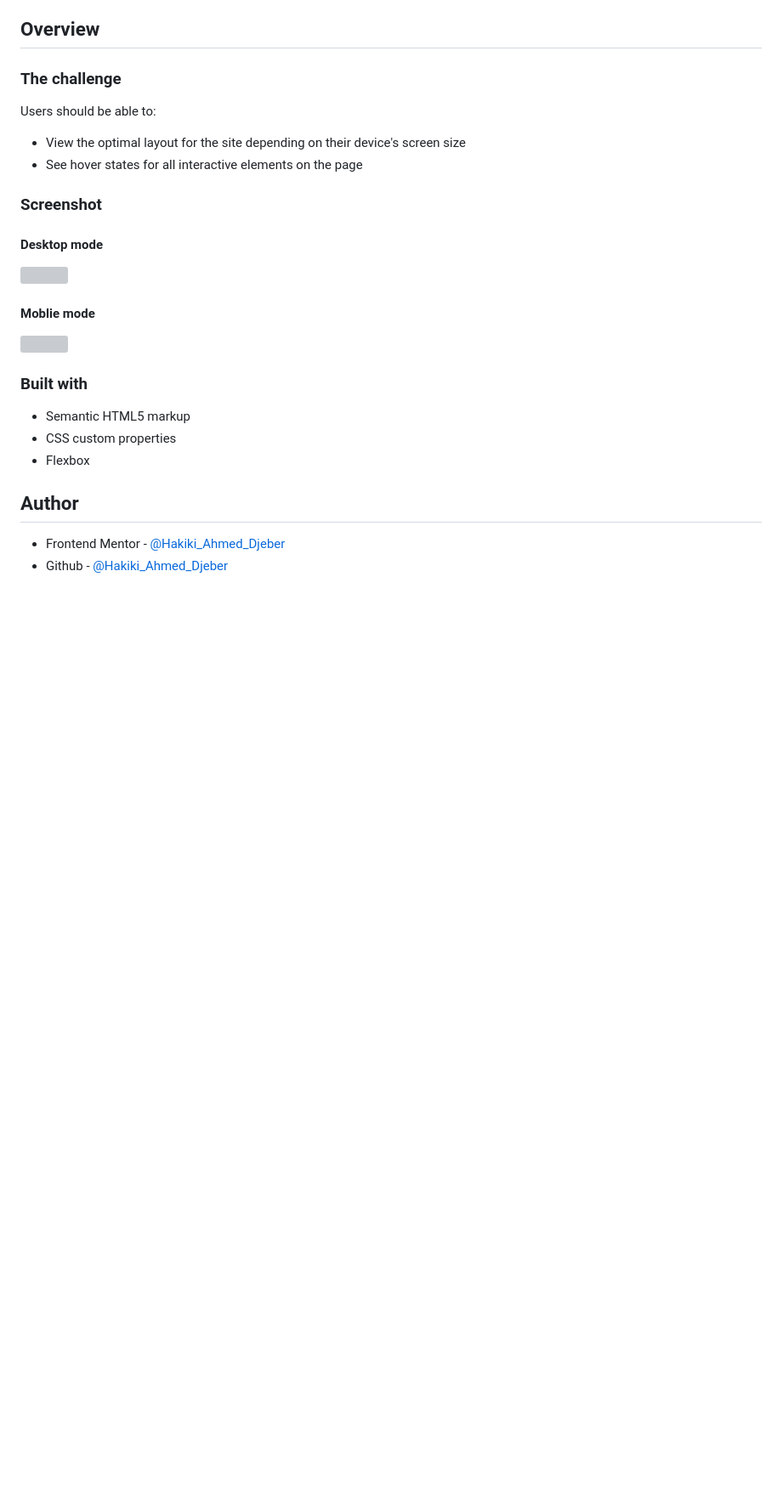
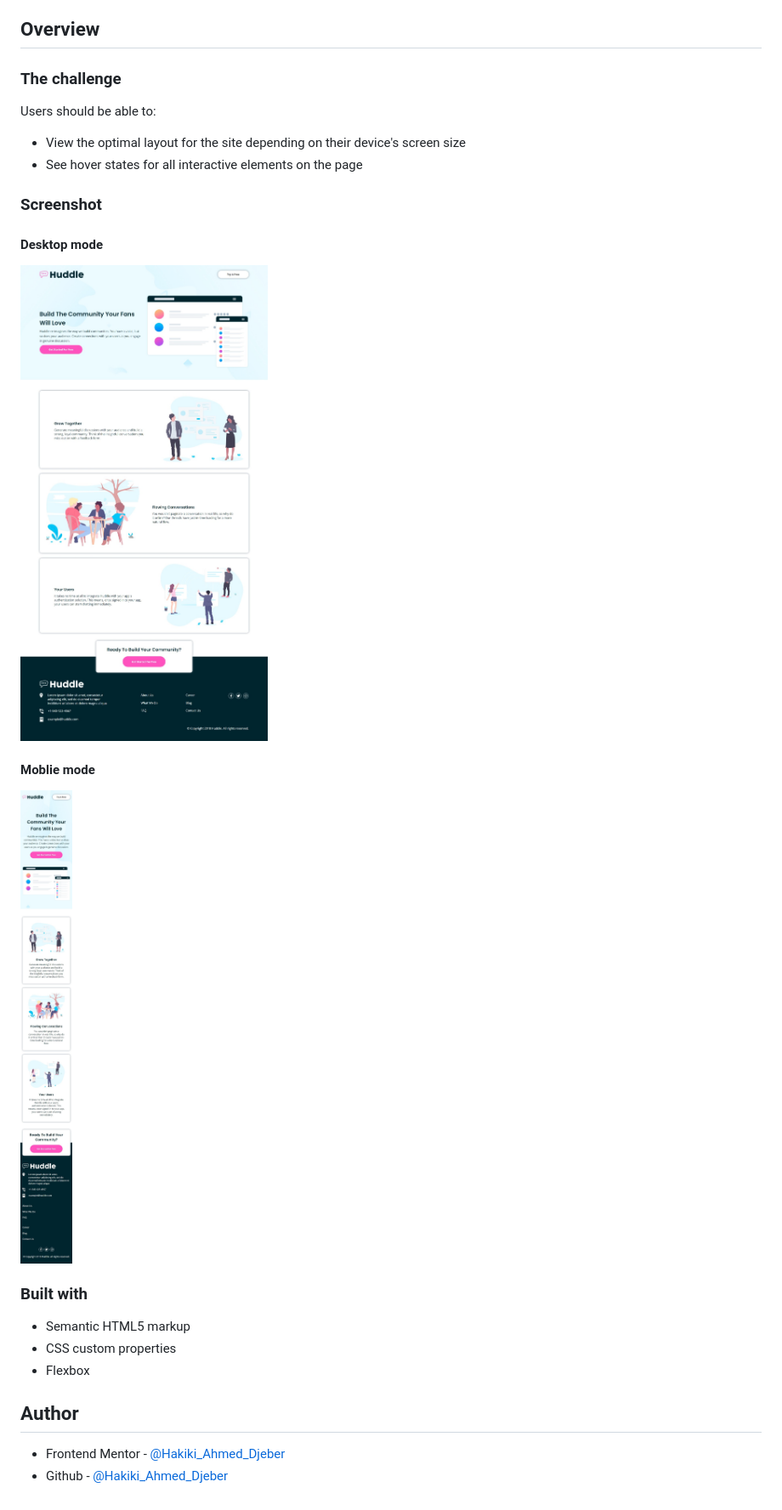
Before and after one commit to HakikiAhmedDjeber/Huddle-landing-page, a Markdown page: README.md, the part around the change. Shown: that part at 85% size. Drawn GitHub-style; pictures changed too: images/Desktop.jpeg (added), images/Mobile.jpeg (added); blank space fills up the shorter version; grey boxes are pictures that could not be loaded.

Commit message:
add some images and modifie the readme

```diff
--- a/README.md
+++ b/README.md
@@ -15,11 +15,11 @@ Users should be able to:
 
 #### Desktop mode
 
-![](./screenshot.jpg)
+![](./images/Desktop.jpeg)
 
 #### Moblie mode
 
-![](./screenshot.jpg)
+![](./images/Mobile.jpeg)
 
 ### Built with
 
```
